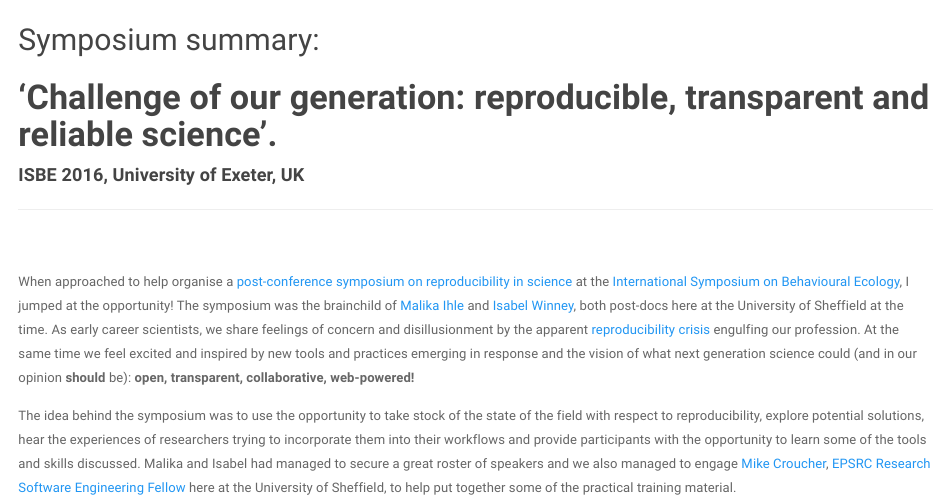
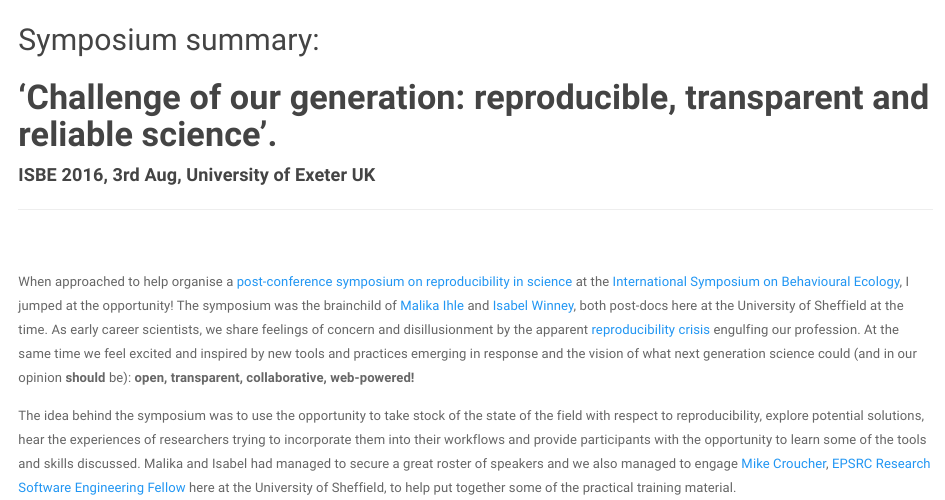
Before and after one commit to annakrystalli/write-ups, an R Markdown document (ISBE2016-Mozilla_blog.Rmd): the page in a window 1100 px wide, from its top. Rendered offline with R 4.5, knitr and Pandoc, with nearby package versions.

Commit message:
Add date

```diff
--- a/ISBE2016-Mozilla_blog.Rmd
+++ b/ISBE2016-Mozilla_blog.Rmd
@@ -8,7 +8,7 @@ output:
 
 ## Symposium summary:
 # **'Challenge of our generation: reproducible, transparent and reliable science'.**
-#### **ISBE 2016, University of Exeter, UK**
+#### **ISBE 2016, 3rd Aug, University of Exeter UK **
 
 ***
 
```
Also changed, not shown: ISBE2016-Mozilla_blog.html.
